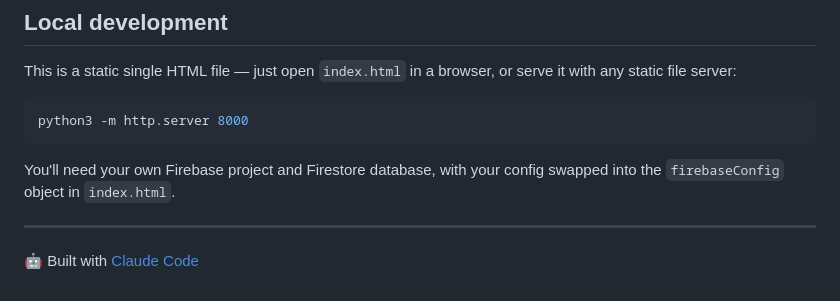
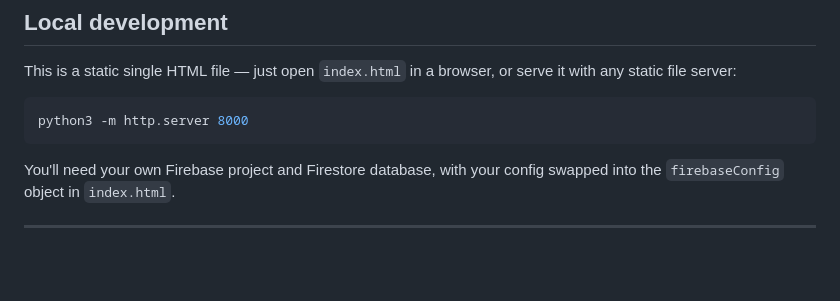
Before and after one commit to evelasquez9/Squids-Next-Door-Tracker, a Markdown page: README.md, the part around the change. GitHub-like rendering; blank space fills up the shorter version.

Commit message:
Remove Claude Code reference from README
Removed the mention of Claude Code from the README.

```diff
--- a/README.md
+++ b/README.md
@@ -46,5 +46,3 @@ python3 -m http.server 8000
 You'll need your own Firebase project and Firestore database, with your config swapped into the `firebaseConfig` object in `index.html`.
 
 ---
-
-🤖 Built with [Claude Code](https://claude.com/claude-code)
```
